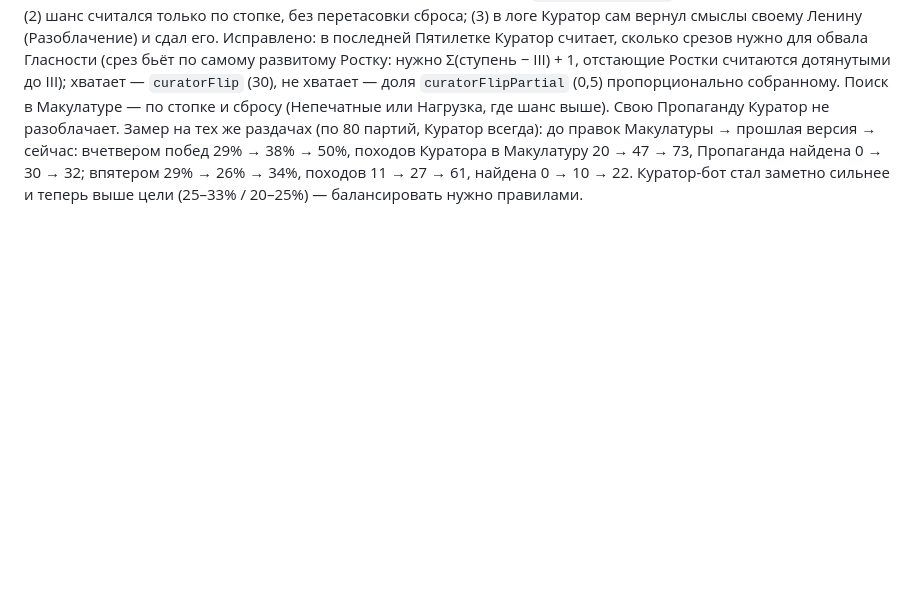
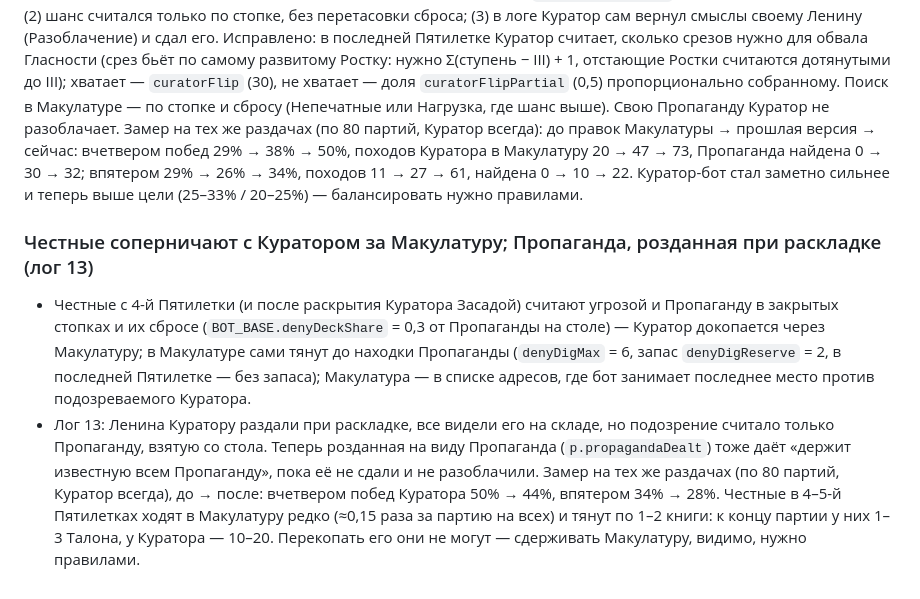
Before and after one commit to HelianthusParadoxum/sohrani-moyu-rech, a Markdown page: docs/questions.md, the part around the change. Rendered like a GitHub page; blank space fills up the shorter version.

Commit message:
Замер: честные против Куратора в Макулатуре
Co-Authored-By: Claude Opus 5.5 <noreply@anthropic.com>
Claude-Session: https://claude.ai/code/session_01LSkBemXMJTAR5NMpQfQSqP

```diff
--- a/docs/questions.md
+++ b/docs/questions.md
@@ -792,3 +792,16 @@ A/B `npm run club -- 240 4 bookman,bookman~feedScifi=0` (по 480 мест): п
 вчетвером побед 29% → 38% → 50%, походов Куратора в Макулатуру 20 → 47 → 73, Пропаганда найдена 0 → 30 → 32;
 впятером 29% → 26% → 34%, походов 11 → 27 → 61, найдена 0 → 10 → 22. Куратор-бот стал заметно сильнее и теперь выше цели
 (25–33% / 20–25%) — балансировать нужно правилами.
+
+### Честные соперничают с Куратором за Макулатуру; Пропаганда, розданная при раскладке (лог 13)
+
+- Честные с 4-й Пятилетки (и после раскрытия Куратора Засадой) считают угрозой и Пропаганду в закрытых стопках и их сбросе
+  (`BOT_BASE.denyDeckShare` = 0,3 от Пропаганды на столе) — Куратор докопается через Макулатуру; в Макулатуре сами тянут
+  до находки Пропаганды (`denyDigMax` = 6, запас `denyDigReserve` = 2, в последней Пятилетке — без запаса); Макулатура —
+  в списке адресов, где бот занимает последнее место против подозреваемого Куратора.
+- Лог 13: Ленина Куратору раздали при раскладке, все видели его на складе, но подозрение считало только Пропаганду, взятую
+  со стола. Теперь розданная на виду Пропаганда (`p.propagandaDealt`) тоже даёт «держит известную всем Пропаганду», пока её
+  не сдали и не разоблачили.
+Замер на тех же раздачах (по 80 партий, Куратор всегда), до → после: вчетвером побед Куратора 50% → 44%, впятером 34% → 28%.
+Честные в 4–5-й Пятилетках ходят в Макулатуру редко (≈0,15 раза за партию на всех) и тянут по 1–2 книги: к концу партии
+у них 1–3 Талона, у Куратора — 10–20. Перекопать его они не могут — сдерживать Макулатуру, видимо, нужно правилами.
```
